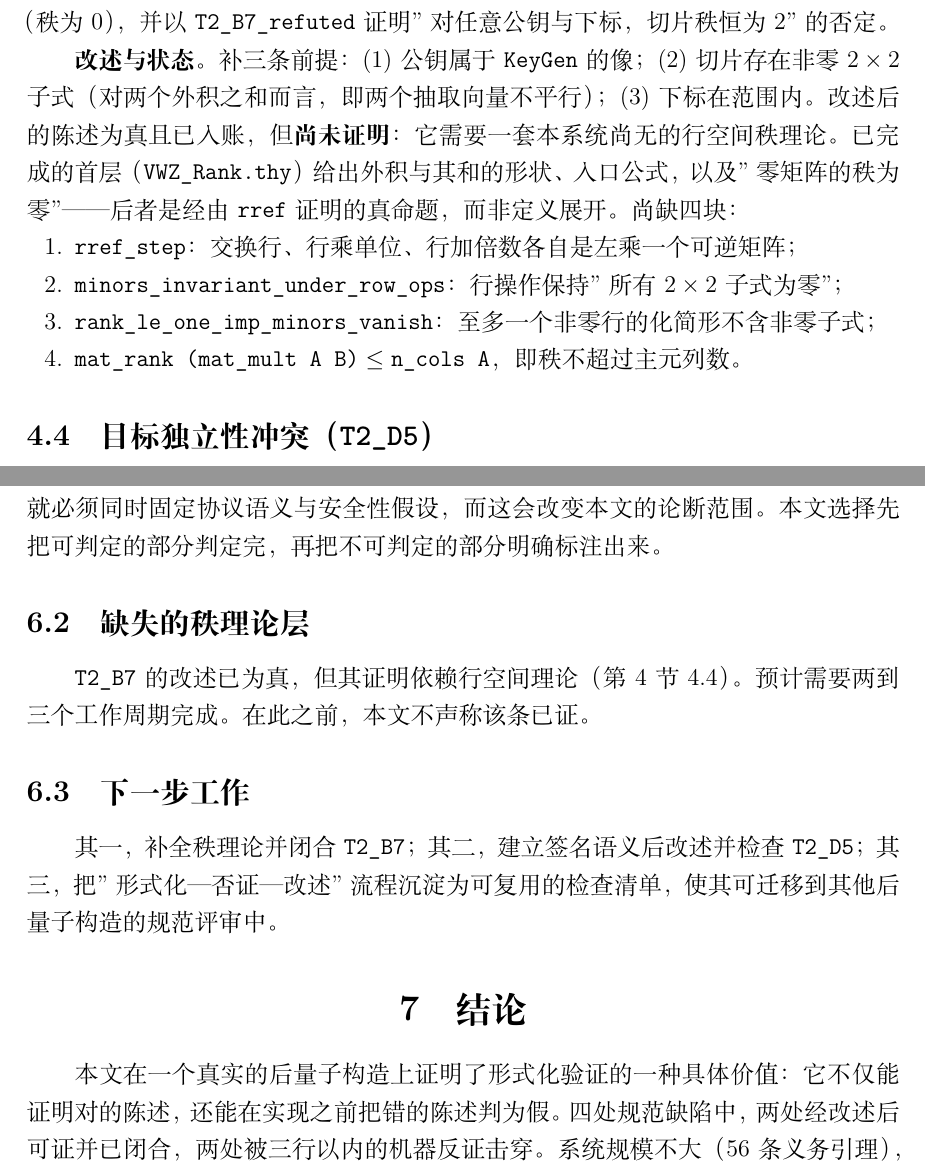
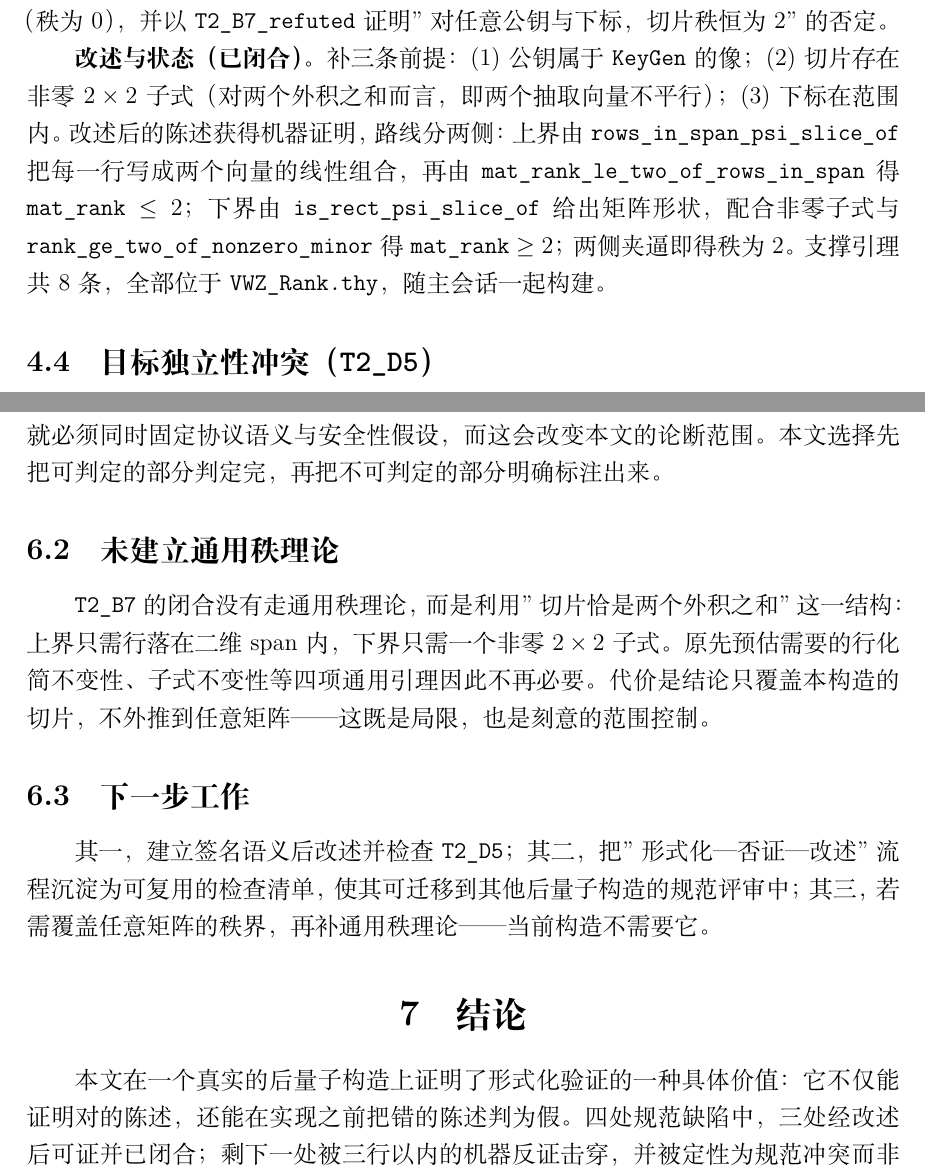
Before and after one commit to Lennonhaha/vwz-formalization, a LaTeX document (docs/papers/engineering-verification-pqc/main-zh.tex): two parts of pages 5 and 7 of 9, joined at a grey line, cut so that both start at the same text. Compiled offline with XeLaTeX; a missing font is replaced by an installed copy or a similar font.

Commit message:
docs(paper): refresh the Chinese draft to the closed T2_B7 state (#31)
The Chinese draft still described T2_B7 as unproved and carried 7 open obligations, 373 repository lemmas and a 16 s build. T2_B7 was closed on 2026-10-24, so those statements were stale rather than merely imprecise.

Updated to the current ledger (56 lemmas, 6 sorry, 0 outside, 20 theories, 582 repository lemmas; warm build 12-19 s, full rebuild 35-52 s), with the real proof route for T2_B7 in place of the plan, and the limitations section recording that no general rank theory was built.

Rebuilt with xelatex twice: 9 pages, 0 overfull boxes, no BOM/NUL/U+FFFD.

Signed-off-by: 刘天赫 <research@fibemate.net>

```diff
--- a/docs/papers/engineering-verification-pqc/main-zh.tex
+++ b/docs/papers/engineering-verification-pqc/main-zh.tex
@@ -206,18 +207,14 @@ $\code{mat\_rank (psi\_slice pk i)} = 2$。
 \code{T2\_B7\_}\allowbreak\code{counterexample}（秩为 $0$），并以 \code{T2\_B7\_refuted} 证明
 "对任意公钥与下标，切片秩恒为 2"的否定。
 
-\textbf{改述与状态。} 补三条前提：(1) 公钥属于 \code{KeyGen} 的像；
+\textbf{改述与状态（已闭合）。} 补三条前提：(1) 公钥属于 \code{KeyGen} 的像；
 (2) 切片存在非零 $2\times 2$ 子式（对两个外积之和而言，即两个抽取向量不平行）；
-(3) 下标在范围内。改述后的陈述为真且已入账，但\textbf{尚未证明}：
-它需要一套本系统尚无的行空间秩理论。已完成的首层（\code{VWZ\_Rank.thy}）给出
-外积与其和的形状、入口公式，以及"零矩阵的秩为零"——后者是经由 \code{rref} 证明的真命题，
-而非定义展开。尚缺四块：
-\begin{enumerate}
-  \item \code{rref\_step}：交换行、行乘单位、行加倍数各自是左乘一个可逆矩阵；
-  \item \code{minors\_invariant\_under\_row\_ops}：行操作保持"所有 $2\times2$ 子式为零"；
-  \item \code{rank\_le\_one\_imp\_minors\_vanish}：至多一个非零行的化简形不含非零子式；
-  \item $\code{mat\_rank (mat\_mult A B)} \le \code{n\_cols A}$，即秩不超过主元列数。
-\end{enumerate}
+(3) 下标在范围内。改述后的陈述获得机器证明，路线分两侧：
+上界由 \code{rows\_in\_span\_psi\_slice\_of} 把每一行写成两个向量的线性组合，
+再由 \code{mat\_rank\_le\_two\_of\_rows\_in\_span} 得 $\code{mat\_rank}\le 2$；
+下界由 \code{is\_rect\_psi\_slice\_of} 给出矩阵形状，配合非零子式与
+\code{rank\_ge\_two\_of\_nonzero\_minor} 得 $\code{mat\_rank}\ge 2$；两侧夹逼即得秩为 $2$。
+支撑引理共 8 条，全部位于 \code{VWZ\_Rank.thy}，随主会话一起构建。
 
 \subsection{目标独立性冲突（\code{T2\_D5}）}
 \textbf{原文陈述。} 若 $i$ 落在目标支撑集内，则
@@ -299,20 +296,23 @@ node tools/count-obligations.cjs
 一旦给出函数体，就必须同时固定协议语义与安全性假设，而这会改变本文的论断范围。
 本文选择先把可判定的部分判定完，再把不可判定的部分明确标注出来。
 
-\subsection{缺失的秩理论层}
-\code{T2\_B7} 的改述已为真，但其证明依赖行空间理论（第 \ref{sec:defects} 节 4.4）。
-预计需要两到三个工作周期完成。在此之前，本文不声称该条已证。
+\subsection{未建立通用秩理论}
+\code{T2\_B7} 的闭合没有走通用秩理论，而是利用"切片恰是两个外积之和"这一结构：
+上界只需行落在二维 span 内，下界只需一个非零 $2\times2$ 子式。
+原先预估需要的行化简不变性、子式不变性等四项通用引理因此不再必要。
+代价是结论只覆盖本构造的切片，不外推到任意矩阵——这既是局限，也是刻意的范围控制。
 
 \subsection{下一步工作}
-其一，补全秩理论并闭合 \code{T2\_B7}；
-其二，建立签名语义后改述并检查 \code{T2\_D5}；
-其三，把"形式化—否证—改述"流程沉淀为可复用的检查清单，
-使其可迁移到其他后量子构造的规范评审中。
+其一，建立签名语义后改述并检查 \code{T2\_D5}；
+其二，把"形式化—否证—改述"流程沉淀为可复用的检查清单，
+使其可迁移到其他后量子构造的规范评审中；
+其三，若需覆盖任意矩阵的秩界，再补通用秩理论——当前构造不需要它。
 
 \section{结论}
 本文在一个真实的后量子构造上证明了形式化验证的一种具体价值：
 它不仅能证明对的陈述，还能在实现之前把错的陈述判为假。
-四处规范缺陷中，两处经改述后可证并已闭合，两处被三行以内的机器反证击穿。
+四处规范缺陷中，三处经改述后可证并已闭合；剩下一处被三行以内的机器反证击穿，
+并被定性为规范冲突而非密码学困难。
 系统规模不大（56 条义务引理），但每一条都可复跑、可审查、可追溯。
 比起引理数量，本文更看重的是那条纪律：
 \emph{没有机器证据，就不许改述。}
```
Also changed, not shown: docs/papers/engineering-verification-pqc/main-zh.pdf, paper/main-zh.pdf, docs/papers/engineering-verification-pqc/main-zh.tex (28 more changed lines).
